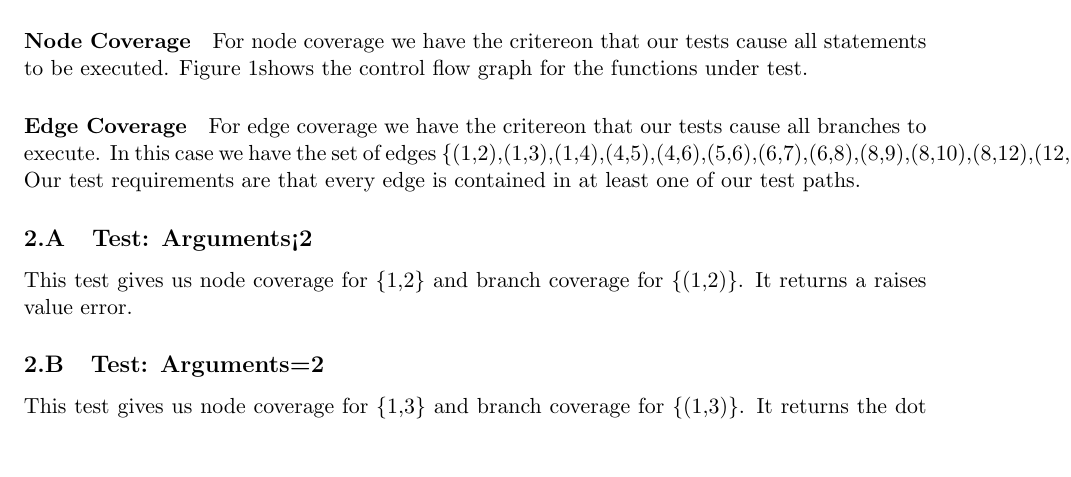
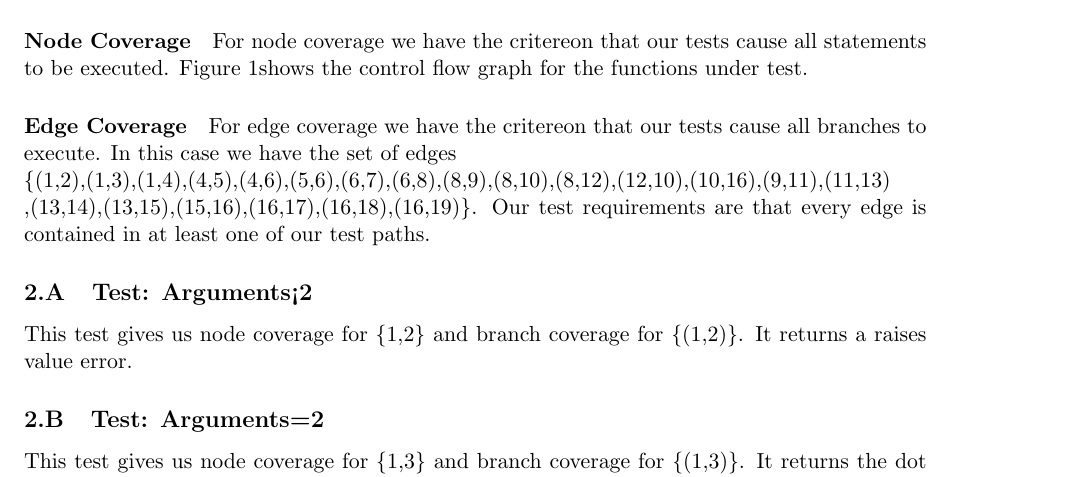
Before and after one commit to lavapuppet/STpythontest, a LaTeX document (Diary/testdiary.tex, which reads Diary/wbtex.tex): part of page 7 of 16, cut so that both start at the same text, the shorter picture padded with empty space. Compiled offline with pdfLaTeX.

Commit message:
commitment

```diff
--- a/Diary/wbtex.tex
+++ b/Diary/wbtex.tex
@@ -12,7 +12,9 @@ For node coverage we have the critereon that our tests cause all statements to b
 
 \paragraph{Edge Coverage}
 
-For edge coverage we have the critereon that our tests cause all branches to execute. In this case we have the set of edges \{(1,2),(1,3),(1,4),(4,5),(4,6),(5,6),(6,7),(6,8),(8,9),(8,10),(8,12),(12,10),(10,16),(9,11),(11,13),(13,14),(13,15),(15,16),(16,17),(16,18),(16,19)\}.
+For edge coverage we have the critereon that our tests cause all branches to execute. In this case we have the set of edges \\
+\{(1,2),(1,3),(1,4),(4,5),(4,6),(5,6),(6,7),(6,8),(8,9),(8,10),(8,12),(12,10),(10,16),(9,11),(11,13)\\
+,(13,14),(13,15),(15,16),(16,17),(16,18),(16,19)\}.
 Our test requirements are that every edge is contained in at least one of our test paths.
 
 \subsection{Test: Arguments<2}
```
